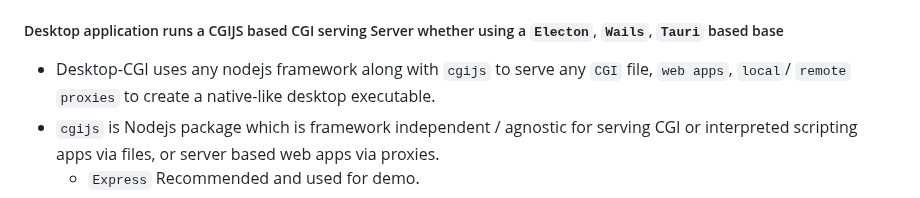
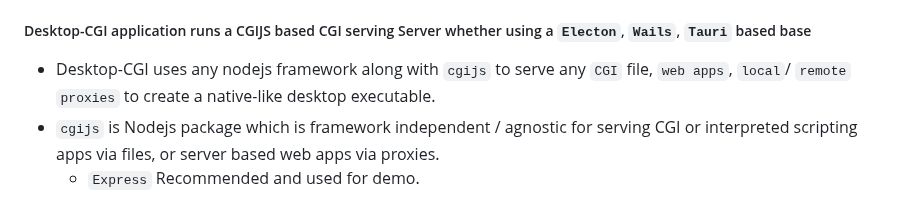
Before and after one commit to desktop-cgi/desktop-cgi, a Markdown page: README.md, the part around the change. Rendered like a GitHub page.

```diff
--- a/README.md
+++ b/README.md
@@ -59,7 +59,7 @@ The Desktop-CGI based executable can be created using `electron`, `wails` (todo)
 * Creation of an `electron` or `wails` based executable can be as simple as creating your `config.json` file, specifying the `www`, `binaries` resources folder, and running the `genexe` script or `docker` command.
 
 
-##### Desktop application runs a CGIJS based CGI serving Server whether using a `Electon`, `Wails`, `Tauri` based base
+##### Desktop-CGI application runs a CGIJS based CGI serving Server whether using a `Electon`, `Wails`, `Tauri` based base
 
 * Desktop-CGI uses any nodejs framework along with `cgijs` to serve any `CGI` file, `web apps`, `local`/ `remote` `proxies` to create a native-like desktop executable.
 * `cgijs` is Nodejs package which is framework independent / agnostic for serving CGI or interpreted scripting apps via files, or server based web apps via proxies.
```
